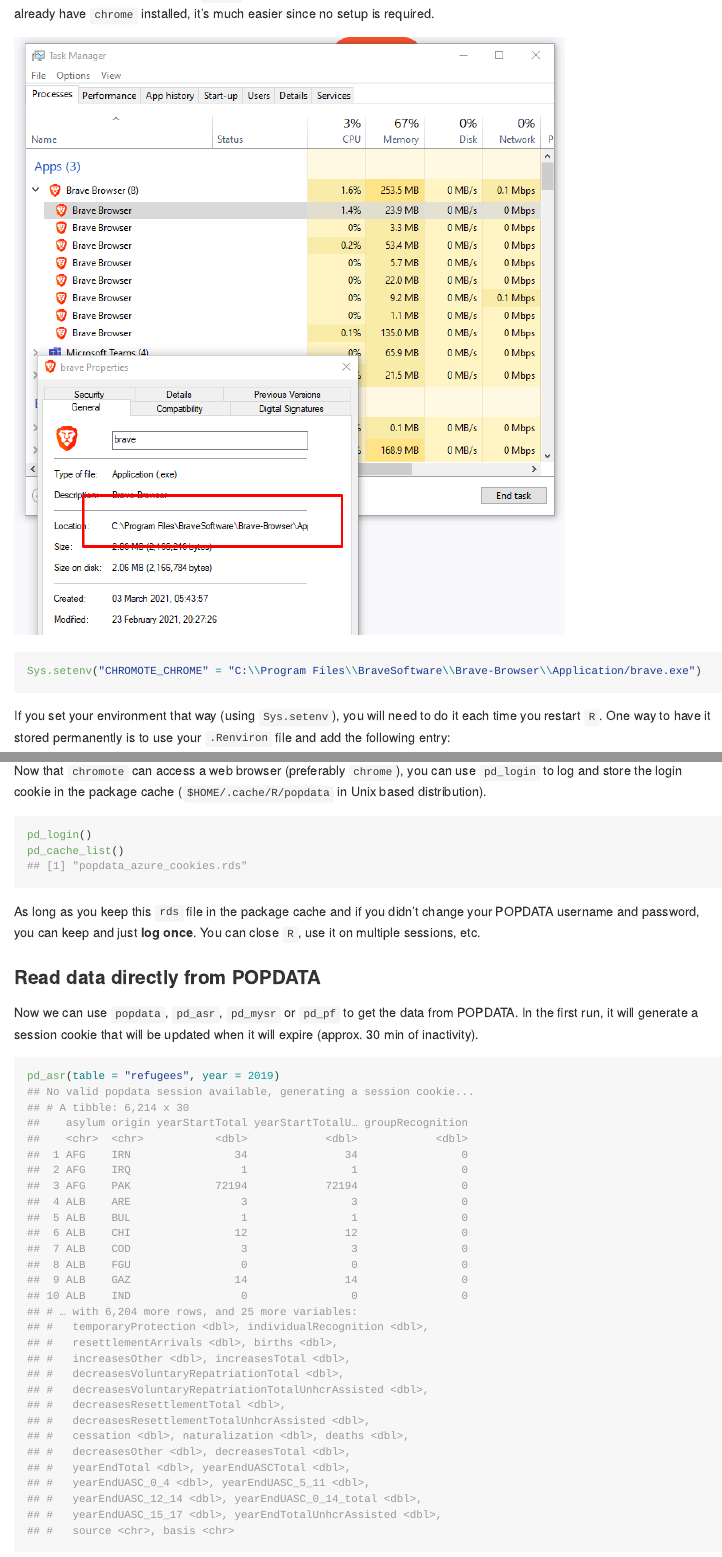
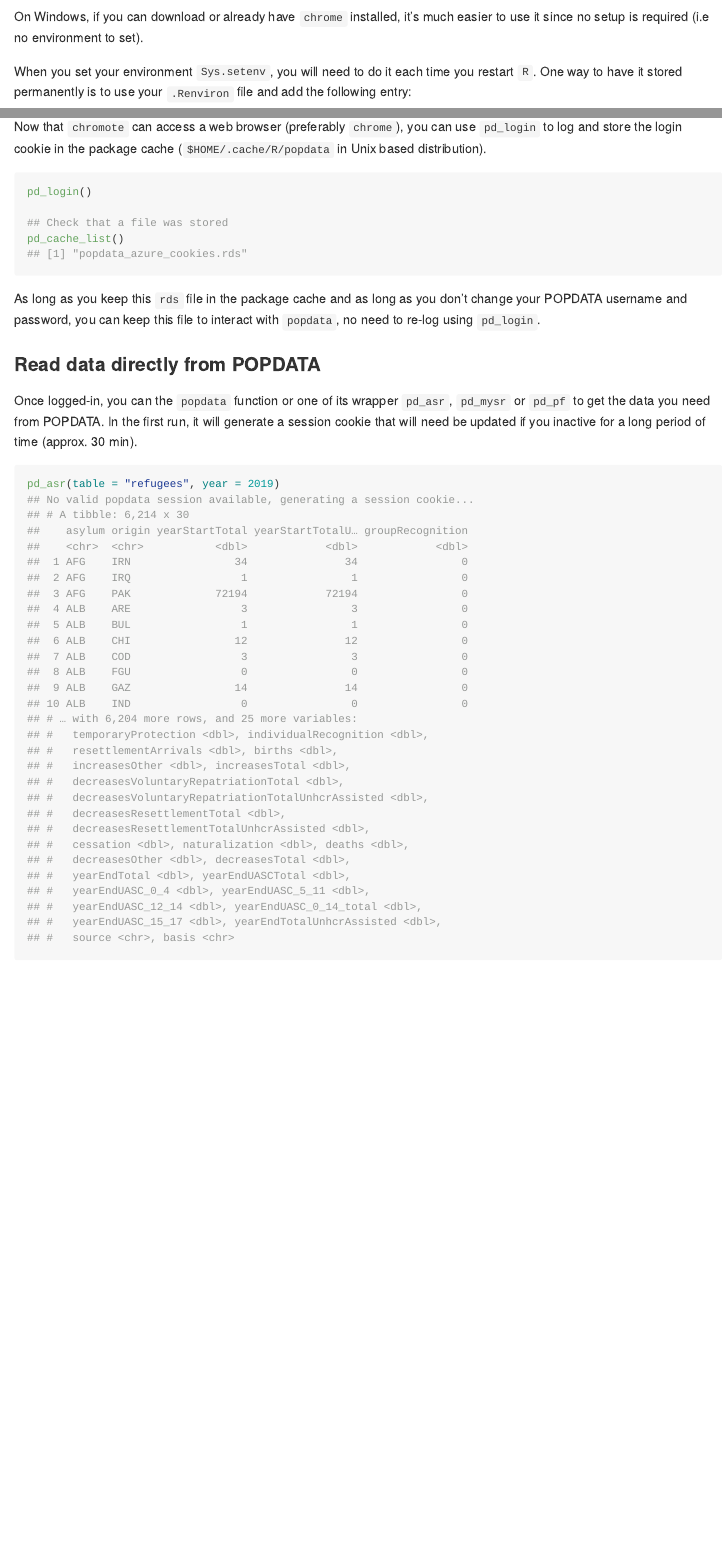
Before and after one commit to PopulationStatistics/popdata, an R Markdown document (README.Rmd): the page in a window 1100 px wide, from 1080 px down before the commit and from 1930 px down after it, and a second part further down, joined at a grey line. The pictures show the output file README.md that the author committed with the source, drawn offline in the style of GitHub.

Commit message:
Fix typo on the README

````diff
--- a/README.Rmd
+++ b/README.Rmd
@@ -59,7 +59,7 @@
 Sys.setenv("CHROMOTE_CHROME" = "/usr/bin/brave")
 ```
 
-On Windows, to have the path to `brave` executable, you can the task manager to check the path. If you can download or already have `chrome` installed, it's much easier since no setup is required.
+On Windows, to have the path to `brave` executable, you can use the task manager to check the path.
 
 ![brave_exe_img](./inst/img/brave_exe.png)
 
@@ -67,7 +67,10 @@
 Sys.setenv("CHROMOTE_CHROME" = "C:\\Program Files\\BraveSoftware\\Brave-Browser\\Application/brave.exe")
 ```
 
-If you set your environment that way (using `Sys.setenv`), you will need to do it each time you restart `R`. One way to have it stored permanently is to use your `.Renviron` file and add the following entry:
+On Windows, if you can download or already have `chrome` installed, it's much easier to use it since no setup is required (i.e no environment to set).
+
+
+When you set your environment `Sys.setenv`, you will need to do it each time you restart `R`. One way to have it stored permanently is to use your `.Renviron` file and add the following entry:
 
 ```{r, eval = FALSE}
 CHROMOTE_CHROME="/usr/bin/brave"
@@ -82,14 +85,16 @@
 
 ```{r, eval = FALSE}
 pd_login()
+
+## Check that a file was stored
 pd_cache_list()
 ## [1] "popdata_azure_cookies.rds"
 ```
 
-As long as you keep this `rds` file in the package cache and if you didn't change your POPDATA username and password, you can keep and just __log once__. You can close `R`, use it on multiple sessions, etc.
+As long as you keep this `rds` file in the package cache and as long as you don't change your POPDATA username and password, you can keep this file to interact with `popdata`, no need to re-log using `pd_login`.
 
 ###  Read data directly from POPDATA
-Now we can use `popdata`, `pd_asr`, `pd_mysr` or `pd_pf` to get the data from POPDATA. In the first run, it will generate a session cookie that will be updated when it will expire (approx. 30 min of inactivity).
+Once logged-in, you can the `popdata` function or one of its wrapper `pd_asr`, `pd_mysr` or `pd_pf` to get the data you need from POPDATA. In the first run, it will generate a session cookie that will need be updated if you inactive for a long period of time (approx. 30 min).
 
 ```{r, eval = FALSE}
 pd_asr(table = "refugees", year = 2019)
````
Also changed, not shown: README.md, README.Rmd (4 more changed lines).
